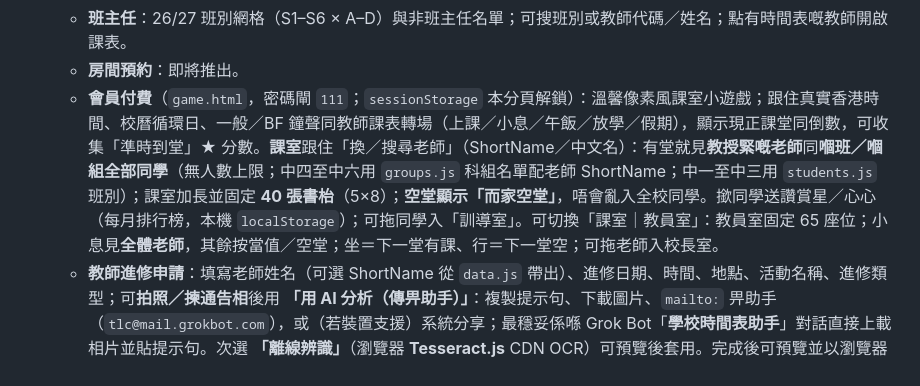
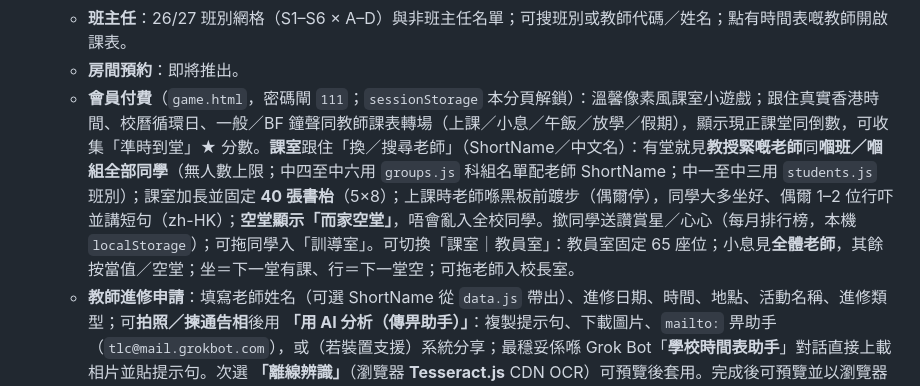
Before and after one commit to tlc-cmyk/lwfss-timetable, a Markdown page: README.md, the part around the change. Rendered like a GitHub page.

Commit message:
Docs: note classroom pacing, walkers, zh-HK bubbles

```diff
--- a/README.md
+++ b/README.md
@@ -20,7 +20,7 @@
    - **早會**：十日循環早會主題（Day 1–10）；當日早會見頂部；可展開注意事項（時限、3X 頒獎日、升國旗）。
    - **班主任**：26/27 班別網格（S1–S6 × A–D）與非班主任名單；可搜班別或教師代碼／姓名；點有時間表嘅教師開啟課表。
    - **房間預約**：即將推出。
-   - **會員付費**（`game.html`，密碼閘 `111`；`sessionStorage` 本分頁解鎖）：溫馨像素風課室小遊戲；跟住真實香港時間、校曆循環日、一般／BF 鐘聲同教師課表轉場（上課／小息／午飯／放學／假期），顯示現正課堂同倒數，可收集「準時到堂」★ 分數。**課室**跟住「換／搜尋老師」（ShortName／中文名）：有堂就見**教授緊嘅老師**同**嗰班／嗰組全部同學**（無人數上限；中四至中六用 `groups.js` 科組名單配老師 ShortName；中一至中三用 `students.js` 班別）；課室加長並固定 **40 張書枱**（5×8）；**空堂顯示「而家空堂」**，唔會亂入全校同學。撳同學送讚賞星／心心（每月排行榜，本機 `localStorage`）；可拖同學入「訓導室」。可切換「課室｜教員室」：教員室固定 65 座位；小息見**全體老師**，其餘按當值／空堂；坐＝下一堂有課、行＝下一堂空；可拖老師入校長室。
+   - **會員付費**（`game.html`，密碼閘 `111`；`sessionStorage` 本分頁解鎖）：溫馨像素風課室小遊戲；跟住真實香港時間、校曆循環日、一般／BF 鐘聲同教師課表轉場（上課／小息／午飯／放學／假期），顯示現正課堂同倒數，可收集「準時到堂」★ 分數。**課室**跟住「換／搜尋老師」（ShortName／中文名）：有堂就見**教授緊嘅老師**同**嗰班／嗰組全部同學**（無人數上限；中四至中六用 `groups.js` 科組名單配老師 ShortName；中一至中三用 `students.js` 班別）；課室加長並固定 **40 張書枱**（5×8）；上課時老師喺黑板前踱步（偶爾停），同學大多坐好、偶爾 1–2 位行吓並講短句（zh-HK）；**空堂顯示「而家空堂」**，唔會亂入全校同學。撳同學送讚賞星／心心（每月排行榜，本機 `localStorage`）；可拖同學入「訓導室」。可切換「課室｜教員室」：教員室固定 65 座位；小息見**全體老師**，其餘按當值／空堂；坐＝下一堂有課、行＝下一堂空；可拖老師入校長室。
    - **教師進修申請**：填寫老師姓名（可選 ShortName 從 `data.js` 帶出）、進修日期、時間、地點、活動名稱、進修類型；可**拍照／揀通告相**後用 **「用 AI 分析（傳畀助手）」**：複製提示句、下載圖片、`mailto:` 畀助手（`tlc@mail.grokbot.com`），或（若裝置支援）系統分享；最穩妥係喺 Grok Bot「**學校時間表助手**」對話直接上載相片並貼提示句。次選 **「離線辨識」**（瀏覽器 **Tesseract.js** CDN OCR）可預覽後套用。完成後可預覽並以瀏覽器「另存為 PDF」匯出校長審批用表格。
 
 不需登入、不需 Google API key；時間表內嵌於 `data.js`，校曆內嵌於 `calendar.js`，鐘聲時間內嵌於 `bells.js`，班主任名單內嵌於 `form-teachers.js`，早會日程內嵌於 `assembly.js`，學生名單（班別＋中文姓名）內嵌於 `students.js`，分組名單內嵌於 `groups.js`。`students.js`／`groups.js` 只有中文姓名＋班別（無電郵）；班別名單來自 class register Excel（1A–6D），科組名單來自中四五六科組 Excel。
```
